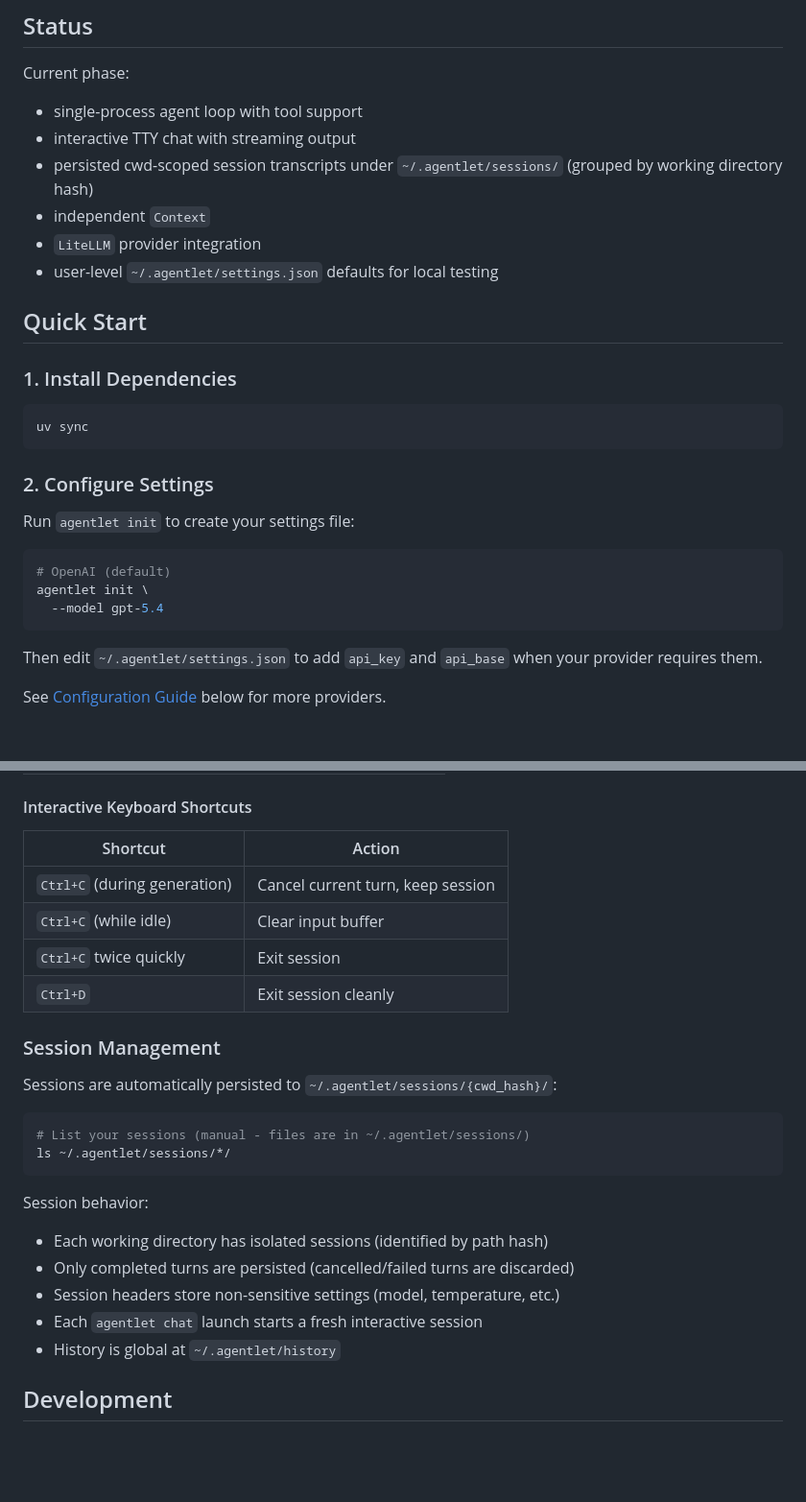
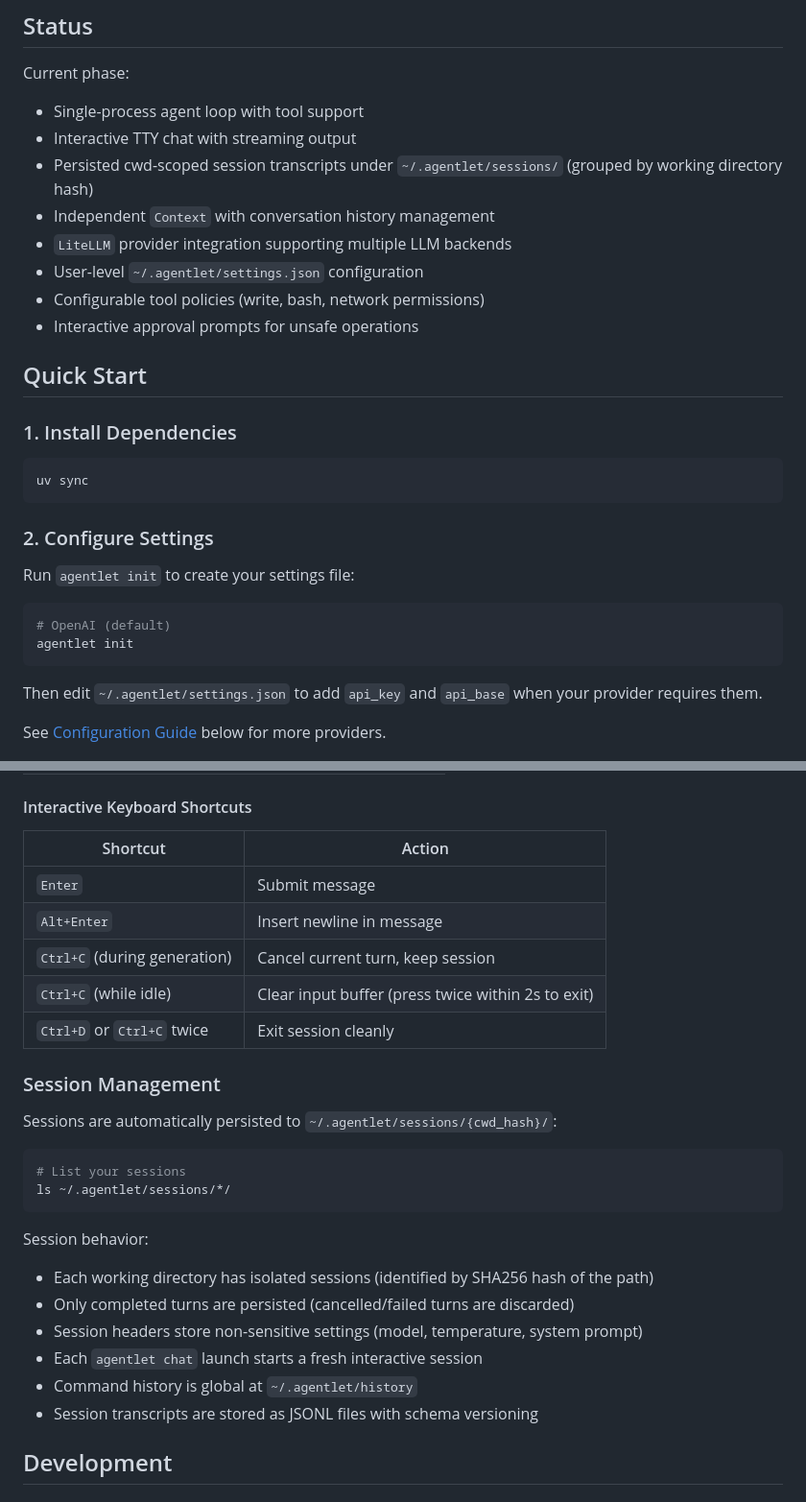
Before and after one commit to LeonEthan/agentlet, a Markdown page: README.md, 2 parts joined by grey strips. Shown at 96% size. Rendered like a GitHub page; blank space fills up the shorter version.

````diff
--- a/README.md
+++ b/README.md
@@ -6,12 +6,14 @@ A minimal Python agent harness.
 
 Current phase:
 
-- single-process agent loop with tool support
-- interactive TTY chat with streaming output
-- persisted cwd-scoped session transcripts under `~/.agentlet/sessions/` (grouped by working directory hash)
-- independent `Context`
-- `LiteLLM` provider integration
-- user-level `~/.agentlet/settings.json` defaults for local testing
+- Single-process agent loop with tool support
+- Interactive TTY chat with streaming output
+- Persisted cwd-scoped session transcripts under `~/.agentlet/sessions/` (grouped by working directory hash)
+- Independent `Context` with conversation history management
+- `LiteLLM` provider integration supporting multiple LLM backends
+- User-level `~/.agentlet/settings.json` configuration
+- Configurable tool policies (write, bash, network permissions)
+- Interactive approval prompts for unsafe operations
 
 ## Quick Start
 
@@ -27,8 +29,7 @@ Run `agentlet init` to create your settings file:
 
 ```bash
 # OpenAI (default)
-agentlet init \
-  --model gpt-5.4
+agentlet init
 ```
 
 Then edit `~/.agentlet/settings.json` to add `api_key` and `api_base` when your provider requires them.
@@ -177,26 +229,28 @@ Once in interactive mode, use these commands:
 
 | Shortcut | Action |
 |----------|--------|
+| `Enter` | Submit message |
+| `Alt+Enter` | Insert newline in message |
 | `Ctrl+C` (during generation) | Cancel current turn, keep session |
-| `Ctrl+C` (while idle) | Clear input buffer |
-| `Ctrl+C` twice quickly | Exit session |
-| `Ctrl+D` | Exit session cleanly |
+| `Ctrl+C` (while idle) | Clear input buffer (press twice within 2s to exit) |
+| `Ctrl+D` or `Ctrl+C` twice | Exit session cleanly |
 
 ### Session Management
 
 Sessions are automatically persisted to `~/.agentlet/sessions/{cwd_hash}/`:
 
 ```bash
-# List your sessions (manual - files are in ~/.agentlet/sessions/)
+# List your sessions
 ls ~/.agentlet/sessions/*/
 ```
 
 Session behavior:
-- Each working directory has isolated sessions (identified by path hash)
+- Each working directory has isolated sessions (identified by SHA256 hash of the path)
 - Only completed turns are persisted (cancelled/failed turns are discarded)
-- Session headers store non-sensitive settings (model, temperature, etc.)
+- Session headers store non-sensitive settings (model, temperature, system prompt)
 - Each `agentlet chat` launch starts a fresh interactive session
-- History is global at `~/.agentlet/history`
+- Command history is global at `~/.agentlet/history`
+- Session transcripts are stored as JSONL files with schema versioning
 
 ## Development
 
````
Also changed, not shown: other parts of README.md (+117 -31 lines).
